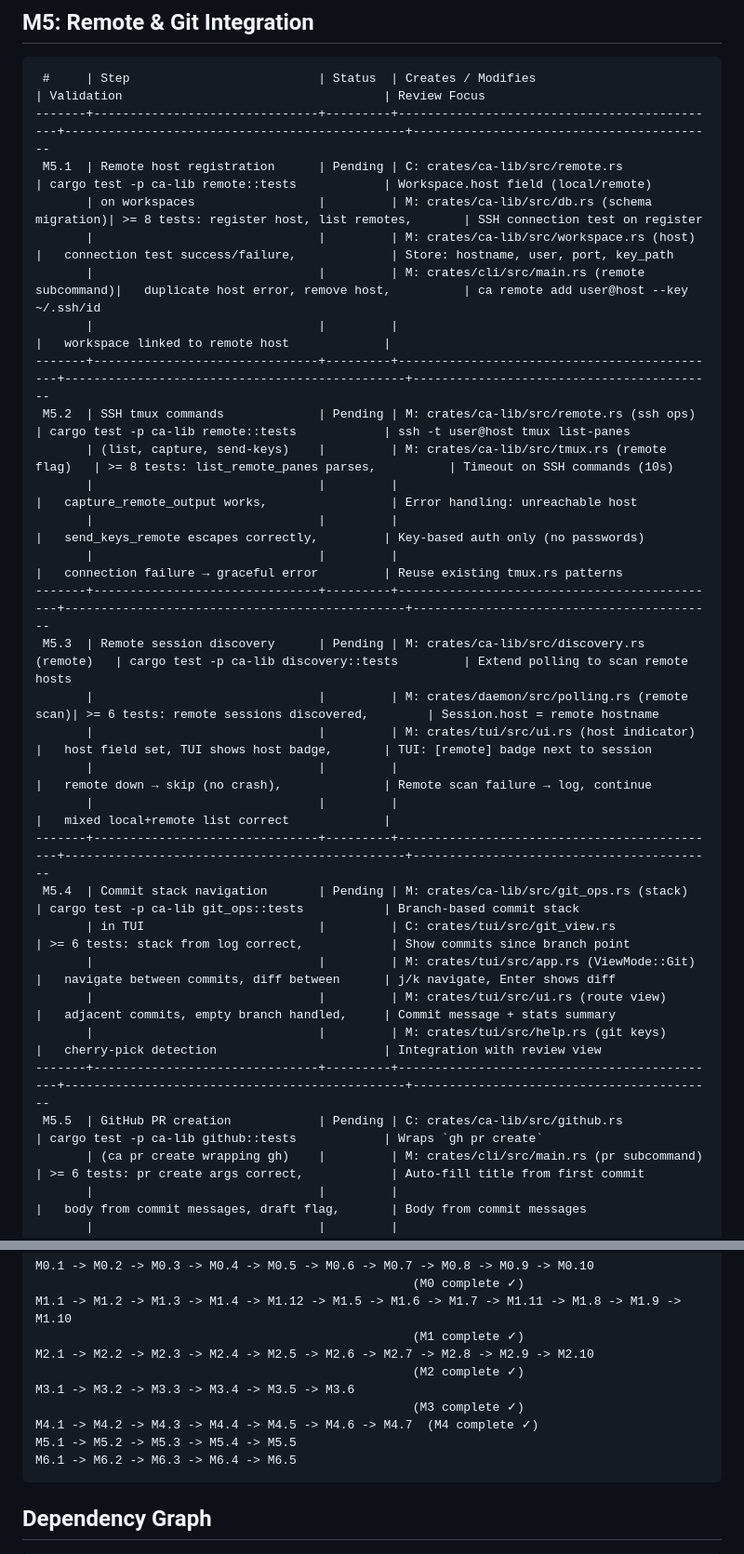
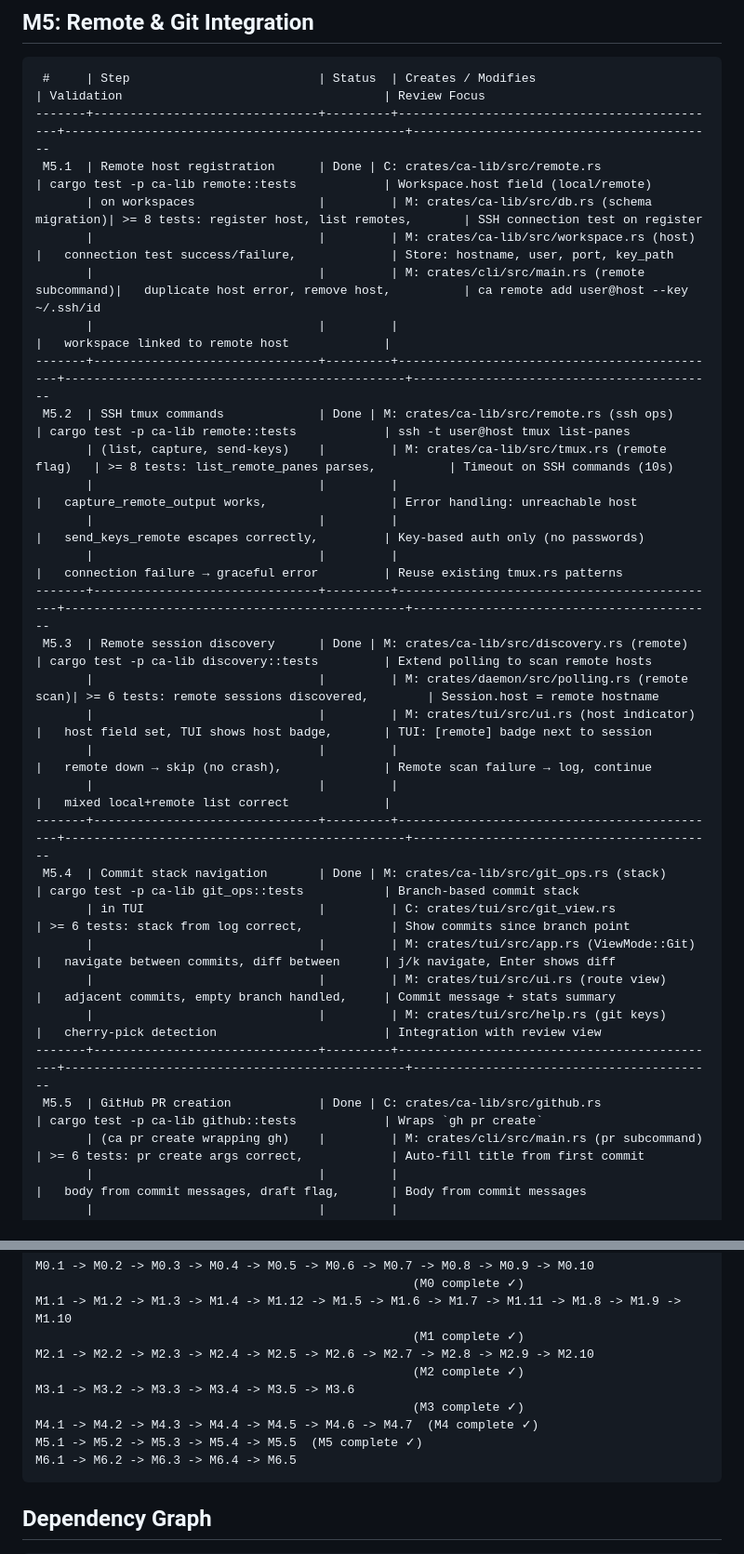
Before and after one commit to a1f/claude-admin, a Markdown page: plans/CURRENT.md, 2 parts joined by grey strips. Shown at 93% size. Drawn GitHub-style.

Commit message:
Update CURRENT.md: mark M5 (Remote & Git Integration) complete

````diff
--- a/plans/CURRENT.md
+++ b/plans/CURRENT.md
@@ -325,31 +325,31 @@ Combine claude_admin (Rust daemon, 101 tests) and dacm (Tauri app, designs only)
 ```
  #     | Step                          | Status  | Creates / Modifies                          | Validation                                    | Review Focus
 -------+-------------------------------+---------+---------------------------------------------+-----------------------------------------------+------------------------------------------
- M5.1  | Remote host registration      | Pending | C: crates/ca-lib/src/remote.rs               | cargo test -p ca-lib remote::tests            | Workspace.host field (local/remote)
+ M5.1  | Remote host registration      | Done | C: crates/ca-lib/src/remote.rs               | cargo test -p ca-lib remote::tests            | Workspace.host field (local/remote)
        | on workspaces                 |         | M: crates/ca-lib/src/db.rs (schema migration)| >= 8 tests: register host, list remotes,       | SSH connection test on register
        |                               |         | M: crates/ca-lib/src/workspace.rs (host)     |   connection test success/failure,             | Store: hostname, user, port, key_path
        |                               |         | M: crates/cli/src/main.rs (remote subcommand)|   duplicate host error, remove host,          | ca remote add user@host --key ~/.ssh/id
        |                               |         |                                             |   workspace linked to remote host             |
 -------+-------------------------------+---------+---------------------------------------------+-----------------------------------------------+------------------------------------------
- M5.2  | SSH tmux commands             | Pending | M: crates/ca-lib/src/remote.rs (ssh ops)     | cargo test -p ca-lib remote::tests            | ssh -t user@host tmux list-panes
+ M5.2  | SSH tmux commands             | Done | M: crates/ca-lib/src/remote.rs (ssh ops)     | cargo test -p ca-lib remote::tests            | ssh -t user@host tmux list-panes
        | (list, capture, send-keys)    |         | M: crates/ca-lib/src/tmux.rs (remote flag)   | >= 8 tests: list_remote_panes parses,          | Timeout on SSH commands (10s)
        |                               |         |                                             |   capture_remote_output works,                 | Error handling: unreachable host
        |                               |         |                                             |   send_keys_remote escapes correctly,         | Key-based auth only (no passwords)
        |                               |         |                                             |   connection failure → graceful error         | Reuse existing tmux.rs patterns
 -------+-------------------------------+---------+---------------------------------------------+-----------------------------------------------+------------------------------------------
- M5.3  | Remote session discovery      | Pending | M: crates/ca-lib/src/discovery.rs (remote)   | cargo test -p ca-lib discovery::tests         | Extend polling to scan remote hosts
+ M5.3  | Remote session discovery      | Done | M: crates/ca-lib/src/discovery.rs (remote)   | cargo test -p ca-lib discovery::tests         | Extend polling to scan remote hosts
        |                               |         | M: crates/daemon/src/polling.rs (remote scan)| >= 6 tests: remote sessions discovered,        | Session.host = remote hostname
        |                               |         | M: crates/tui/src/ui.rs (host indicator)     |   host field set, TUI shows host badge,       | TUI: [remote] badge next to session
        |                               |         |                                             |   remote down → skip (no crash),              | Remote scan failure → log, continue
        |                               |         |                                             |   mixed local+remote list correct             |
 -------+-------------------------------+---------+---------------------------------------------+-----------------------------------------------+------------------------------------------
- M5.4  | Commit stack navigation       | Pending | M: crates/ca-lib/src/git_ops.rs (stack)      | cargo test -p ca-lib git_ops::tests           | Branch-based commit stack
+ M5.4  | Commit stack navigation       | Done | M: crates/ca-lib/src/git_ops.rs (stack)      | cargo test -p ca-lib git_ops::tests           | Branch-based commit stack
        | in TUI                        |         | C: crates/tui/src/git_view.rs                | >= 6 tests: stack from log correct,            | Show commits since branch point
        |                               |         | M: crates/tui/src/app.rs (ViewMode::Git)     |   navigate between commits, diff between      | j/k navigate, Enter shows diff
        |                               |         | M: crates/tui/src/ui.rs (route view)         |   adjacent commits, empty branch handled,     | Commit message + stats summary
        |                               |         | M: crates/tui/src/help.rs (git keys)         |   cherry-pick detection                       | Integration with review view
 -------+-------------------------------+---------+---------------------------------------------+-----------------------------------------------+------------------------------------------
- M5.5  | GitHub PR creation            | Pending | C: crates/ca-lib/src/github.rs               | cargo test -p ca-lib github::tests            | Wraps `gh pr create`
+ M5.5  | GitHub PR creation            | Done | C: crates/ca-lib/src/github.rs               | cargo test -p ca-lib github::tests            | Wraps `gh pr create`
        | (ca pr create wrapping gh)    |         | M: crates/cli/src/main.rs (pr subcommand)    | >= 6 tests: pr create args correct,            | Auto-fill title from first commit
        |                               |         |                                             |   body from commit messages, draft flag,       | Body from commit messages
        |                               |         |                                             |   gh not installed → error, pr list/view,     | --draft flag support
@@ -413,7 +413,7 @@ M2.1 -> M2.2 -> M2.3 -> M2.4 -> M2.5 -> M2.6 -> M2.7 -> M2.8 -> M2.9 -> M2.10
 M3.1 -> M3.2 -> M3.3 -> M3.4 -> M3.5 -> M3.6
                                                     (M3 complete ✓)
 M4.1 -> M4.2 -> M4.3 -> M4.4 -> M4.5 -> M4.6 -> M4.7  (M4 complete ✓)
-M5.1 -> M5.2 -> M5.3 -> M5.4 -> M5.5
+M5.1 -> M5.2 -> M5.3 -> M5.4 -> M5.5  (M5 complete ✓)
 M6.1 -> M6.2 -> M6.3 -> M6.4 -> M6.5
 ```
 
````
